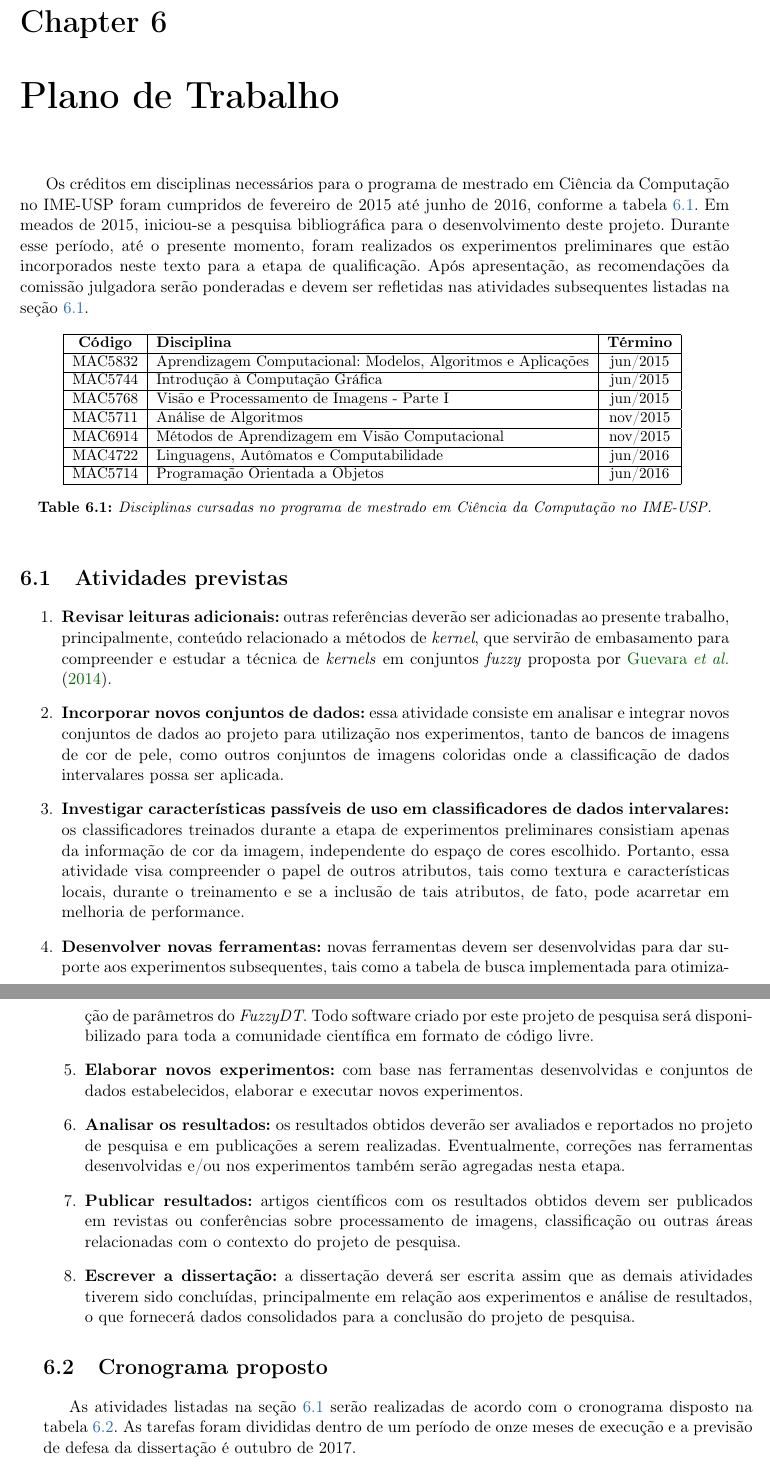
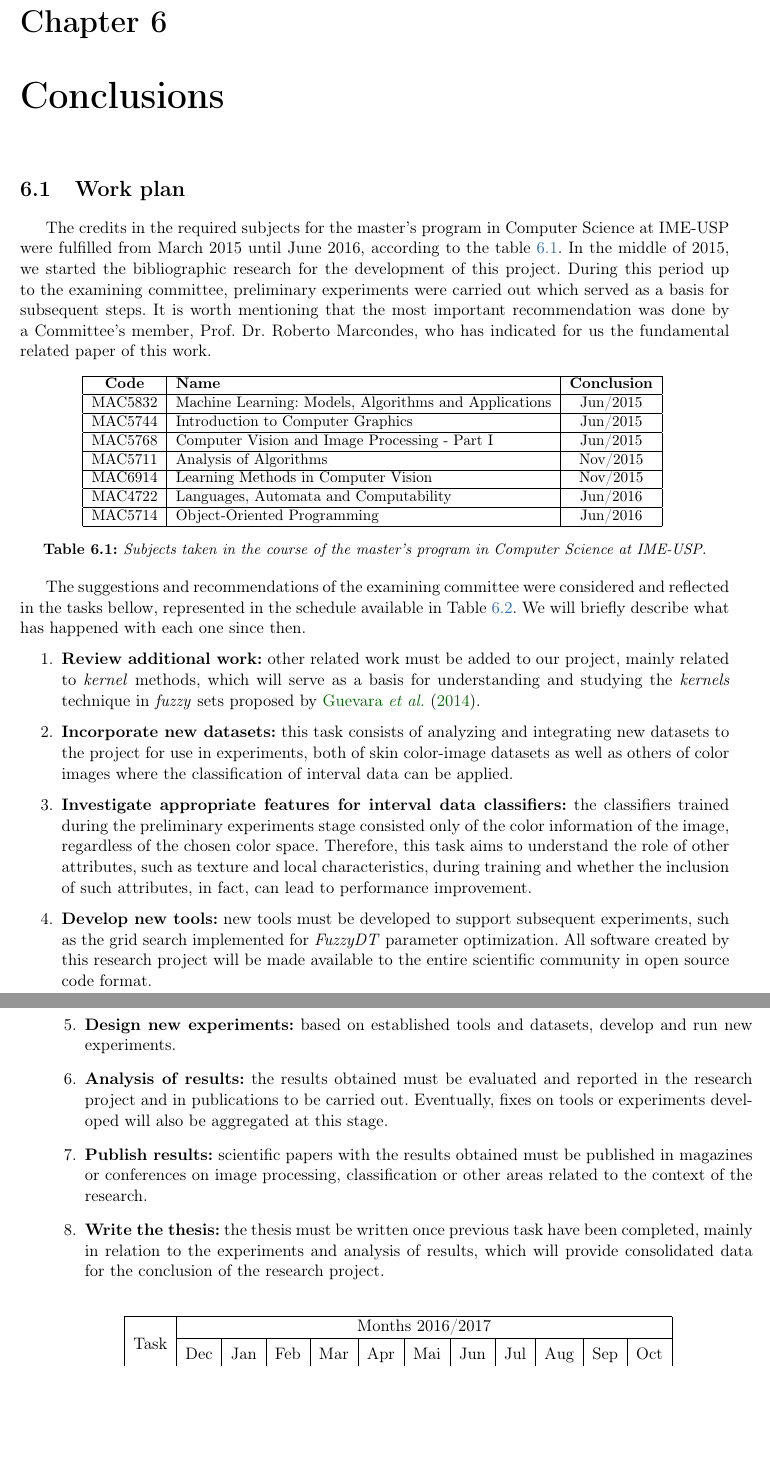
Before and after one commit to rodrigoadfaria/master-dissertation, a LaTeX thesis (tese-exemplo.tex, which reads cap-conclusoes.tex): two parts of pages 67 and 68 of 79 before the commit and two parts of pages 67 and 68 of 80 after it, joined at a grey line, cut so that both start at the same text, the shorter picture padded with empty space. Compiled offline with pdfLaTeX.

Commit message:
Added a reviewed work plan

```diff
--- a/cap-conclusoes.tex
+++ b/cap-conclusoes.tex
@@ -1,8 +1,14 @@
 %% ------------------------------------------------------------------------- %%
-\chapter{Plano de Trabalho}
+\chapter{Conclusions}
 \label{cap:conclusoes}
 
-Os créditos em disciplinas necessários para o programa de mestrado em Ciência da Computação no IME-USP foram cumpridos de fevereiro de 2015 até junho de 2016, conforme a tabela \ref{tab:disciplinas}. Em meados de 2015, iniciou-se a pesquisa bibliográfica para o desenvolvimento deste projeto. Durante esse período, até o presente momento, foram realizados os experimentos preliminares que estão incorporados neste texto para a etapa de qualificação. Após apresentação, as recomendações da comissão julgadora serão ponderadas e devem ser refletidas nas atividades subsequentes listadas na seção \ref{sec:atividades_previstas}.
+
+%------------------------------------------------------
+\section{Work plan}
+\label{sec:work_plan}
+
+The credits in the required subjects for the master's program in Computer Science at IME-USP were fulfilled from March 2015 until June 2016, according to the table~\ref{tab:subjects}. In the middle of 2015, we started the bibliographic research for the development of this project. During this period up to the examining committee, preliminary experiments were carried out which served as a basis for subsequent steps. It is worth mentioning that the most important recommendation was done by a Committee's member, Prof. Dr. Roberto Marcondes, who has indicated for us the fundamental related paper of this work.
+
 
 \begin{table}[!htpb]
 \centering
@@ -10,46 +16,41 @@ Os créditos em disciplinas necessários para o programa de mestrado em Ciência
 \setlength{\tabcolsep}{6pt}
 
 \begin{tabular}{|c|l|c|}\hline
- \thb{Código} & \thb{Disciplina} & \thb{Término} \\ \hline
- MAC5832 & Aprendizagem Computacional: Modelos, Algoritmos e Aplicações & jun/2015 \\ \hline
- MAC5744 & Introdução à Computação Gráfica	& jun/2015 \\ \hline
- MAC5768 & Visão e Processamento de Imagens - Parte I & jun/2015 \\ \hline
- MAC5711 & Análise de Algoritmos & nov/2015 \\ \hline
- MAC6914 & Métodos de Aprendizagem em Visão Computacional & nov/2015 \\ \hline
- MAC4722 & Linguagens, Autômatos e Computabilidade & jun/2016 \\ \hline
- MAC5714 & Programação Orientada a Objetos & jun/2016 \\\hline
+ \thb{Code} & \thb{Name} & \thb{Conclusion} \\ \hline
+ MAC5832 & Machine Learning: Models, Algorithms and Applications    & Jun/2015 \\ \hline
+ MAC5744 & Introduction to Computer Graphics                        & Jun/2015 \\ \hline
+ MAC5768 & Computer Vision and Image Processing - Part I            & Jun/2015 \\ \hline
+ MAC5711 & Analysis of Algorithms                                   & Nov/2015 \\ \hline
+ MAC6914 & Learning Methods in Computer Vision                      & Nov/2015 \\ \hline
+ MAC4722 & Languages, Automata and Computability                    & Jun/2016 \\ \hline
+ MAC5714 & Object-Oriented Programming                              & Jun/2016 \\\hline
 
 \end{tabular}
 \end{small}
-\caption{Disciplinas cursadas no programa de mestrado em Ciência da Computação no IME-USP.}
-\label{tab:disciplinas}
+\caption{Subjects taken in the course of the master's program in Computer Science at IME-USP.}
+\label{tab:subjects}
 \end{table}
 
-%------------------------------------------------------
-\section{Atividades previstas}
-\label{sec:atividades_previstas}
+The suggestions and recommendations of the examining committee were considered and reflected in the tasks bellow, represented in the schedule available in Table~\ref{tab:schedule}. We will briefly describe what has happened with each one since then.
+
 \begin{enumerate}
-    \item \textbf{Revisar leituras adicionais:} outras referências deverão ser adicionadas ao presente trabalho, principalmente, conteúdo relacionado a métodos de \emph{kernel}, que servirão de embasamento para compreender e estudar a técnica de \emph{kernels} em conjuntos \emph{fuzzy} proposta por \citet{guevara:14}.
+    \item \textbf{Review additional work:} other related work must be added to our project, mainly related to \emph{kernel} methods, which will serve as a basis for understanding and studying the \emph{kernels} technique in \emph{fuzzy} sets proposed by \citet{guevara:14}.
 
-    \item \textbf{Incorporar novos conjuntos de dados:} essa atividade consiste em analisar e integrar novos conjuntos de dados ao projeto para utilização nos experimentos, tanto de bancos de imagens de cor de pele, como outros conjuntos de imagens coloridas onde a classificação de dados intervalares possa ser aplicada.
+    \item \textbf{Incorporate new datasets:} this task consists of analyzing and integrating new datasets to the project for use in experiments, both of skin color-image datasets as well as others of color images where the classification of interval data can be applied.
 
-    \item \textbf{Investigar características passíveis de uso em classificadores de dados intervalares:} os classificadores treinados durante a etapa de experimentos preliminares consistiam apenas da informação de cor da imagem, independente do espaço de cores escolhido. Portanto, essa atividade visa compreender o papel de outros atributos, tais como textura e características locais, durante o treinamento e se a inclusão de tais atributos, de fato, pode acarretar em melhoria de performance.
+    \item \textbf{Investigate appropriate features for interval data classifiers:} the classifiers trained during the preliminary experiments stage consisted only of the color information of the image, regardless of the chosen color space. Therefore, this task aims to understand the role of other attributes, such as texture and local characteristics, during training and whether the inclusion of such attributes, in fact, can lead to performance improvement.
 
-    \item \textbf{Desenvolver novas ferramentas:} novas ferramentas devem ser desenvolvidas para dar suporte aos experimentos subsequentes, tais como a tabela de busca implementada para otimização de parâmetros do \emph{FuzzyDT}. Todo software criado por este projeto de pesquisa será disponibilizado para toda a comunidade científica em formato de código livre.
+    \item \textbf{Develop new tools:} new tools must be developed to support subsequent experiments, such as the grid search implemented for \emph{FuzzyDT} parameter optimization. All software created by this research project will be made available to the entire scientific community in open source code format.
 
-    \item \textbf{Elaborar novos experimentos:} com base nas ferramentas desenvolvidas e conjuntos de dados estabelecidos, elaborar e executar novos experimentos.
+    \item \textbf{Design new experiments:} based on established tools and datasets, develop and run new experiments.
 
-    \item \textbf{Analisar os resultados:} os resultados obtidos deverão ser avaliados e reportados no projeto de pesquisa e em publicações a serem realizadas. Eventualmente, correções nas ferramentas desenvolvidas e/ou nos experimentos também serão agregadas nesta etapa.
+    \item \textbf{Analysis of results:} the results obtained must be evaluated and reported in the research project and in publications to be carried out. Eventually, fixes on tools or experiments developed will also be aggregated at this stage.
 
-    \item \textbf{Publicar resultados:} artigos científicos com os resultados obtidos devem ser publicados em revistas ou conferências sobre processamento de imagens, classificação ou outras áreas relacionadas com o contexto do projeto de pesquisa.
+    \item \textbf{Publish results:} scientific papers with the results obtained must be published in magazines or conferences on image processing, classification or other areas related to the context of the research.
 
-    \item \textbf{Escrever a dissertação:} a dissertação deverá ser escrita assim que as demais atividades tiverem sido concluídas, principalmente em relação aos experimentos e análise de resultados, o que fornecerá dados consolidados para a conclusão do projeto de pesquisa.
+    \item \textbf{Write the thesis:} the thesis must be written once previous task have been completed, mainly in relation to the experiments and analysis of results, which will provide consolidated data for the conclusion of the research project.
 \end{enumerate}
 
-%------------------------------------------------------
-\section{Cronograma proposto}\index{proposto!cronograma}
-\label{sec:cronograma}
-As atividades listadas na seção \ref{sec:atividades_previstas} serão realizadas de acordo com o cronograma disposto na tabela \ref{tab:cronograma_proposto}. As tarefas foram divididas dentro de um período de onze meses de execução e a previsão de defesa da dissertação é outubro de 2017.
 
 \begin{table}[!htpb]
 \centering
@@ -64 +60,3 @@ As atividades listadas na seção \ref{sec:atividades_previstas} serão realizad
 \begin{tabular}{|c|c|c|c|c|c|c|c|c|c|c|c|c|}\hline
+ & \multicolumn{11}{c|}{Months 2016/2017}\\ \cline{2-12}
+\raisebox{1.5ex}{Task} & Dec & Jan & Feb & Mar & Apr & Mai & Jun & Jul & Aug & Sep & Oct \\ \hline
```
Also changed, not shown: cap-conclusoes.tex (27 more changed lines).
